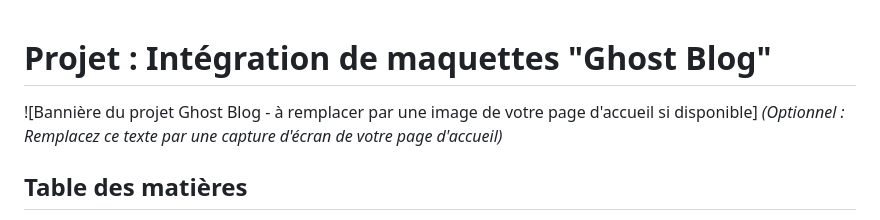
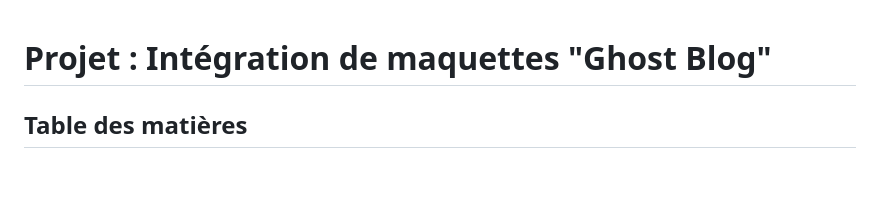
Before and after one commit to bdsalocin/Eval_M4_int-gration_webPart2, a Markdown page: README.md, the part around the change. GitHub-like rendering; blank space fills up the shorter version.

Commit message:
ajout du Readme.md

```diff
--- a/README.md
+++ b/README.md
@@ -1,7 +1,4 @@
 # Projet : Intégration de maquettes "Ghost Blog"
-
-![Bannière du projet Ghost Blog - à remplacer par une image de votre page d'accueil si disponible]
-*(Optionnel : Remplacez ce texte par une capture d'écran de votre page d'accueil)*
 
 ## Table des matières
 
```
